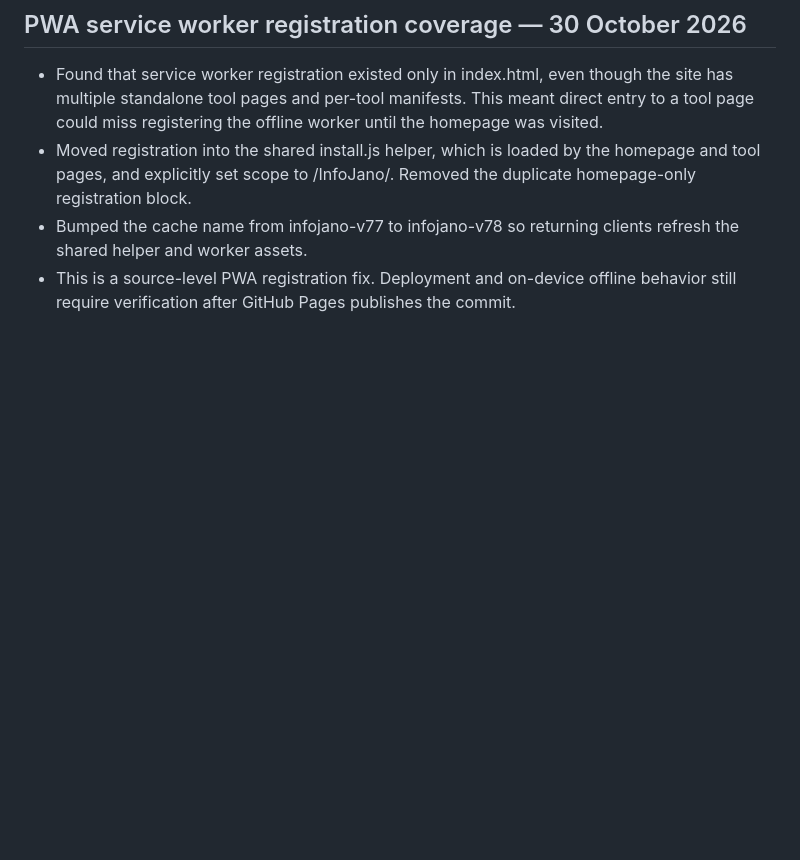
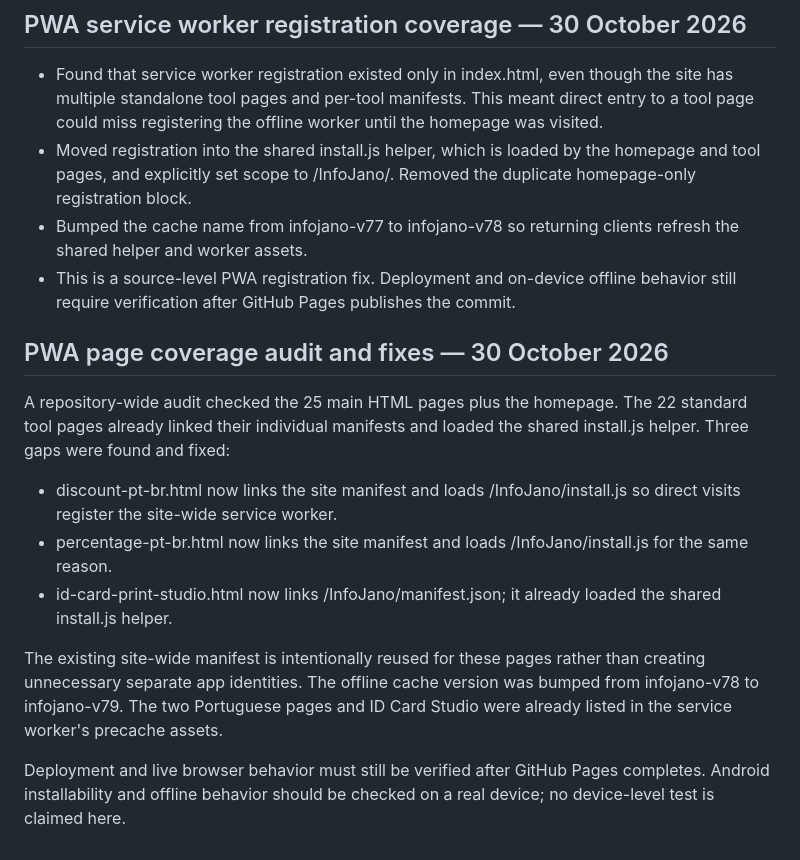
Before and after one commit to barsulkhan/InfoJano, a Markdown page: InfoJano_Smart_Master_Project_LATEST_2026-10-28.md, the part around the change. Drawn GitHub-style; blank space fills up the shorter version.

Commit message:
Document PWA page coverage audit and fixes

```diff
--- a/InfoJano_Smart_Master_Project_LATEST_2026-10-28.md
+++ b/InfoJano_Smart_Master_Project_LATEST_2026-10-28.md
@@ -502,3 +502,16 @@ Updated: 29 October 2026
 - Moved registration into the shared install.js helper, which is loaded by the homepage and tool pages, and explicitly set scope to /InfoJano/. Removed the duplicate homepage-only registration block.
 - Bumped the cache name from infojano-v77 to infojano-v78 so returning clients refresh the shared helper and worker assets.
 - This is a source-level PWA registration fix. Deployment and on-device offline behavior still require verification after GitHub Pages publishes the commit.
+
+
+## PWA page coverage audit and fixes — 30 October 2026
+
+A repository-wide audit checked the 25 main HTML pages plus the homepage. The 22 standard tool pages already linked their individual manifests and loaded the shared install.js helper. Three gaps were found and fixed:
+
+- discount-pt-br.html now links the site manifest and loads /InfoJano/install.js so direct visits register the site-wide service worker.
+- percentage-pt-br.html now links the site manifest and loads /InfoJano/install.js for the same reason.
+- id-card-print-studio.html now links /InfoJano/manifest.json; it already loaded the shared install.js helper.
+
+The existing site-wide manifest is intentionally reused for these pages rather than creating unnecessary separate app identities. The offline cache version was bumped from infojano-v78 to infojano-v79. The two Portuguese pages and ID Card Studio were already listed in the service worker's precache assets.
+
+Deployment and live browser behavior must still be verified after GitHub Pages completes. Android installability and offline behavior should be checked on a real device; no device-level test is claimed here.
```
